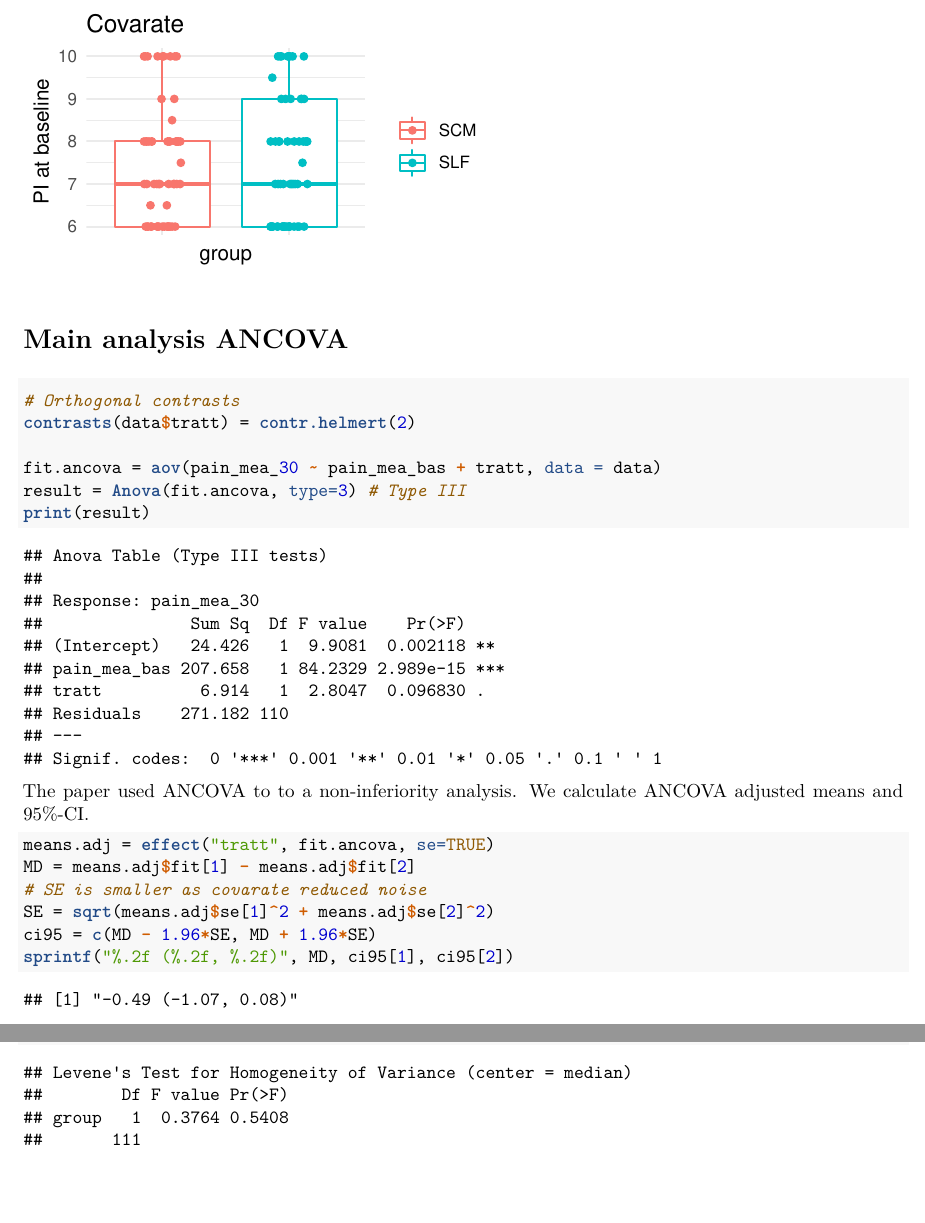
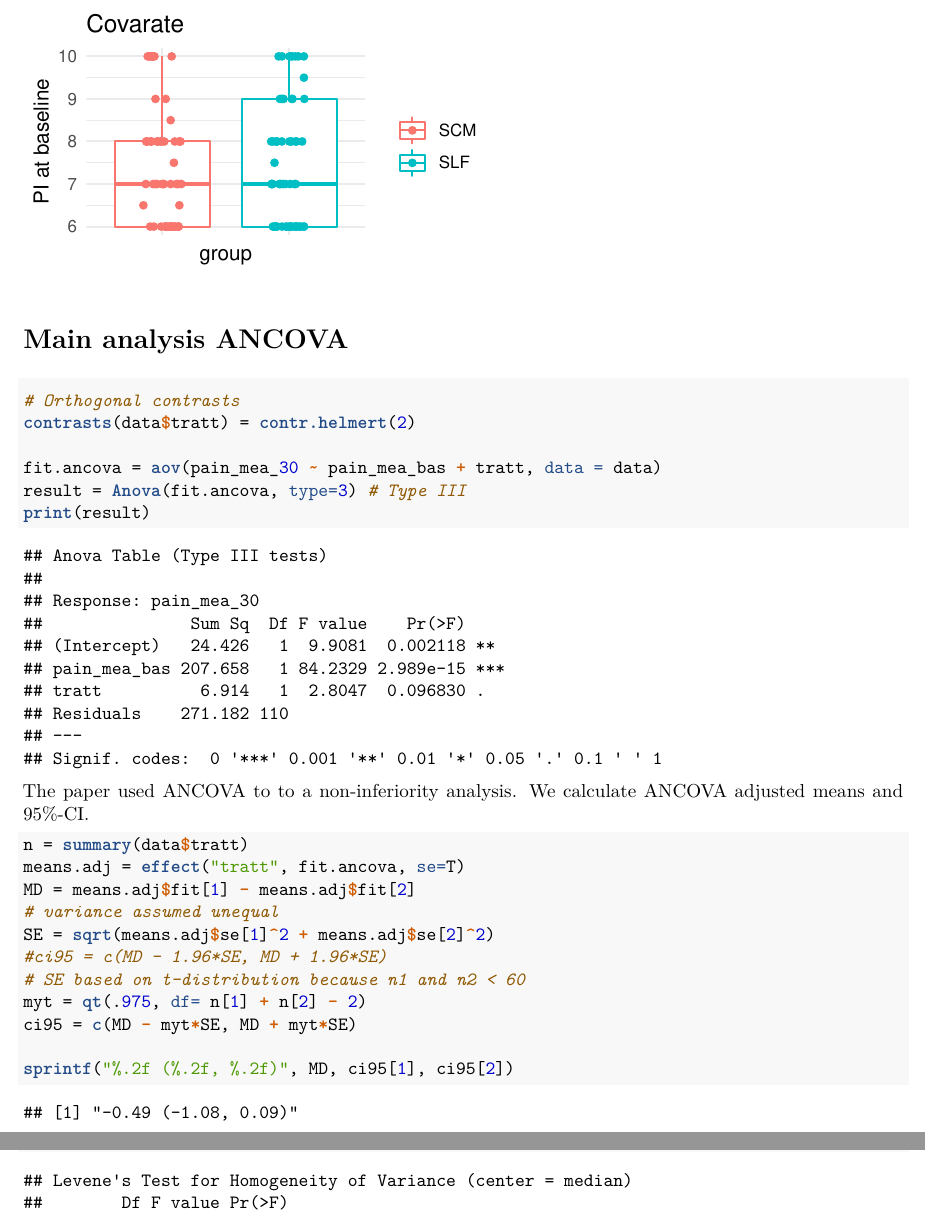
Before and after one commit to schw4b/ancova, an R Markdown document (reanalysis/03-Zecca.Rmd): two parts of pages 3 and 4 of 6, joined at a grey line, cut so that both start at the same text, the shorter picture padded with empty space. The pictures show the output file reanalysis/03-Zecca.pdf that the author committed with the source.

Commit message:
03-Zecca CI based on t

````diff
--- a/reanalysis/03-Zecca.Rmd
+++ b/reanalysis/03-Zecca.Rmd
@@ -109,11 +109,16 @@ print(result)
 
 The paper used ANCOVA to to a non-inferiority analysis. We calculate ANCOVA adjusted means and 95%-CI.
 ```{r}
-means.adj = effect("tratt", fit.ancova, se=TRUE)
+n = summary(data$tratt)
+means.adj = effect("tratt", fit.ancova, se=T)
 MD = means.adj$fit[1] - means.adj$fit[2]
-# SE is smaller as covarate reduced noise
+# variance assumed unequal
 SE = sqrt(means.adj$se[1]^2 + means.adj$se[2]^2)
-ci95 = c(MD - 1.96*SE, MD + 1.96*SE)
+#ci95 = c(MD - 1.96*SE, MD + 1.96*SE)
+# SE based on t-distribution because n1 and n2 < 60
+myt = qt(.975, df= n[1] + n[2] - 2)
+ci95 = c(MD - myt*SE, MD + myt*SE)
+
 sprintf("%.2f (%.2f, %.2f)", MD, ci95[1], ci95[2])
 ```
 
````
Also changed, not shown: reanalysis/03-Zecca.pdf.
